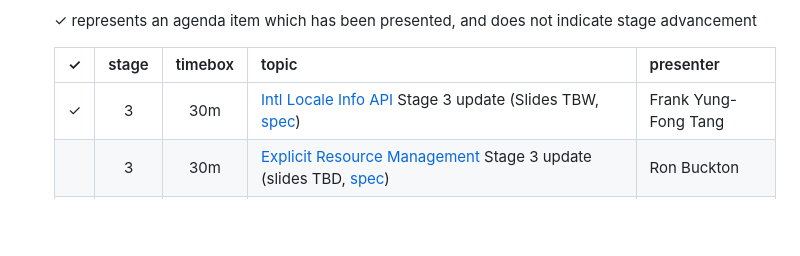
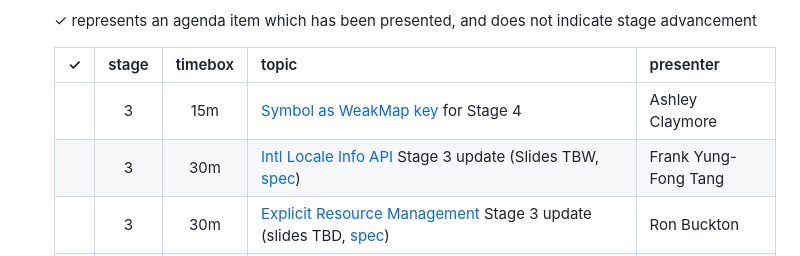
Before and after one commit to tc39/agendas, a Markdown page: 2023/01.md, the part around the change. Rendered like a GitHub page; blank space fills up the shorter version.

Commit message:
2023.01: Symbol as WeakMap key for Stage 4

```diff
--- a/2023/01.md
+++ b/2023/01.md
@@ -90,7 +90,8 @@ Supporting materials includes slides, a link to the proposal repository, a link
 
     | ✓ | stage | timebox | topic | presenter |
     |:-:|:-----:|:-------:|-------|-----------|
-    | ✓ | 3     | 30m     | [Intl Locale Info API](https://github.com/tc39/proposal-intl-locale-info)  Stage 3 update (Slides TBW, [spec](https://tc39.es/proposal-intl-locale-info)) | Frank Yung-Fong Tang |
+    |   | 3     | 15m     | [Symbol as WeakMap key](https://github.com/tc39/proposal-symbols-as-weakmap-keys) for Stage 4 | Ashley Claymore |
+    |   | 3     | 30m     | [Intl Locale Info API](https://github.com/tc39/proposal-intl-locale-info)  Stage 3 update (Slides TBW, [spec](https://tc39.es/proposal-intl-locale-info)) | Frank Yung-Fong Tang |
     |   | 3     | 30m     | [Explicit Resource Management](https://github.com/tc39/proposal-explicit-resource-management/) Stage 3 update (slides TBD, [spec](https://tc39.es/proposal-explicit-resource-management/)) | Ron Buckton |
     |   | 3     | 60m     | Problems with [import assertions](https://github.com/tc39/proposal-import-assertions/) for module types and a possible general solution ([HTML issue](https://github.com/whatwg/html/issues/7233)) | Nicolò Ribaudo |
     |   | 2     | 30m     | [ArrayBuffer transfer](https://github.com/tc39/proposal-arraybuffer-transfer) for Stage 3 | Shu-yu Guo |
```
